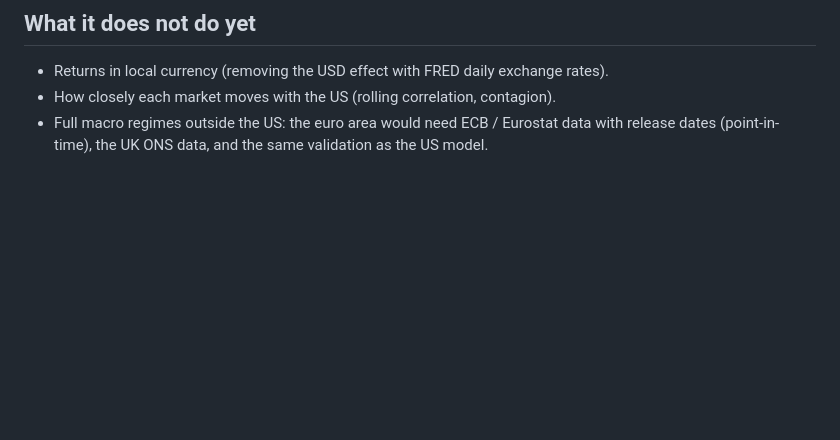
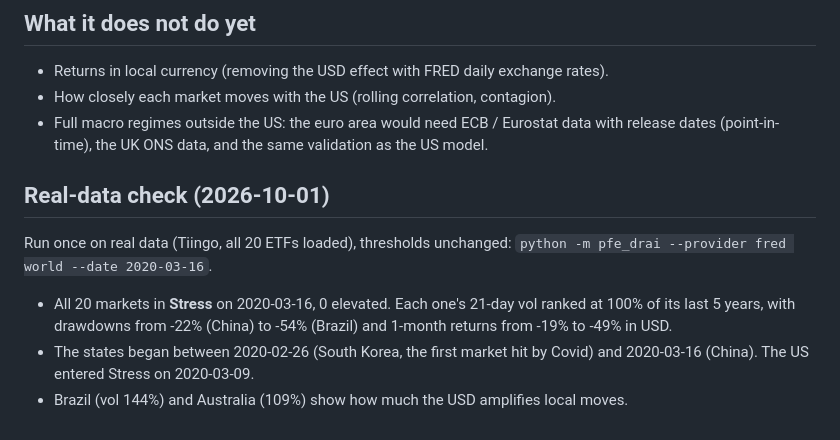
Before and after one commit to axou947/PFE_DRAI, a Markdown page: docs/WORLD.md, the part around the change. Rendered like a GitHub page; blank space fills up the shorter version.

Commit message:
Record the real-data check of the World tab (Covid, 2020-03-16)
Co-Authored-By: Claude Opus 5.5 (1M context) <noreply@anthropic.com>
Claude-Session: https://claude.ai/code/session_01D5hBzYGnPmGqM7KeDBpc2D

```diff
--- a/docs/WORLD.md
+++ b/docs/WORLD.md
@@ -76,3 +76,15 @@ signal.
 - How closely each market moves with the US (rolling correlation, contagion).
 - Full macro regimes outside the US: the euro area would need ECB / Eurostat data with release dates
   (point-in-time), the UK ONS data, and the same validation as the US model.
+
+## Real-data check (2026-10-01)
+
+Run once on real data (Tiingo, all 20 ETFs loaded), thresholds unchanged:
+`python -m pfe_drai --provider fred world --date 2020-03-16`.
+
+- All 20 markets in **Stress** on 2020-03-16, 0 elevated. Each one's 21-day vol ranked at 100% of
+  its last 5 years, with drawdowns from -22% (China) to -54% (Brazil) and 1-month returns from -19%
+  to -49% in USD.
+- The states began between 2020-02-26 (South Korea, the first market hit by Covid) and 2020-03-16
+  (China). The US entered Stress on 2020-03-09.
+- Brazil (vol 144%) and Australia (109%) show how much the USD amplifies local moves.
```
